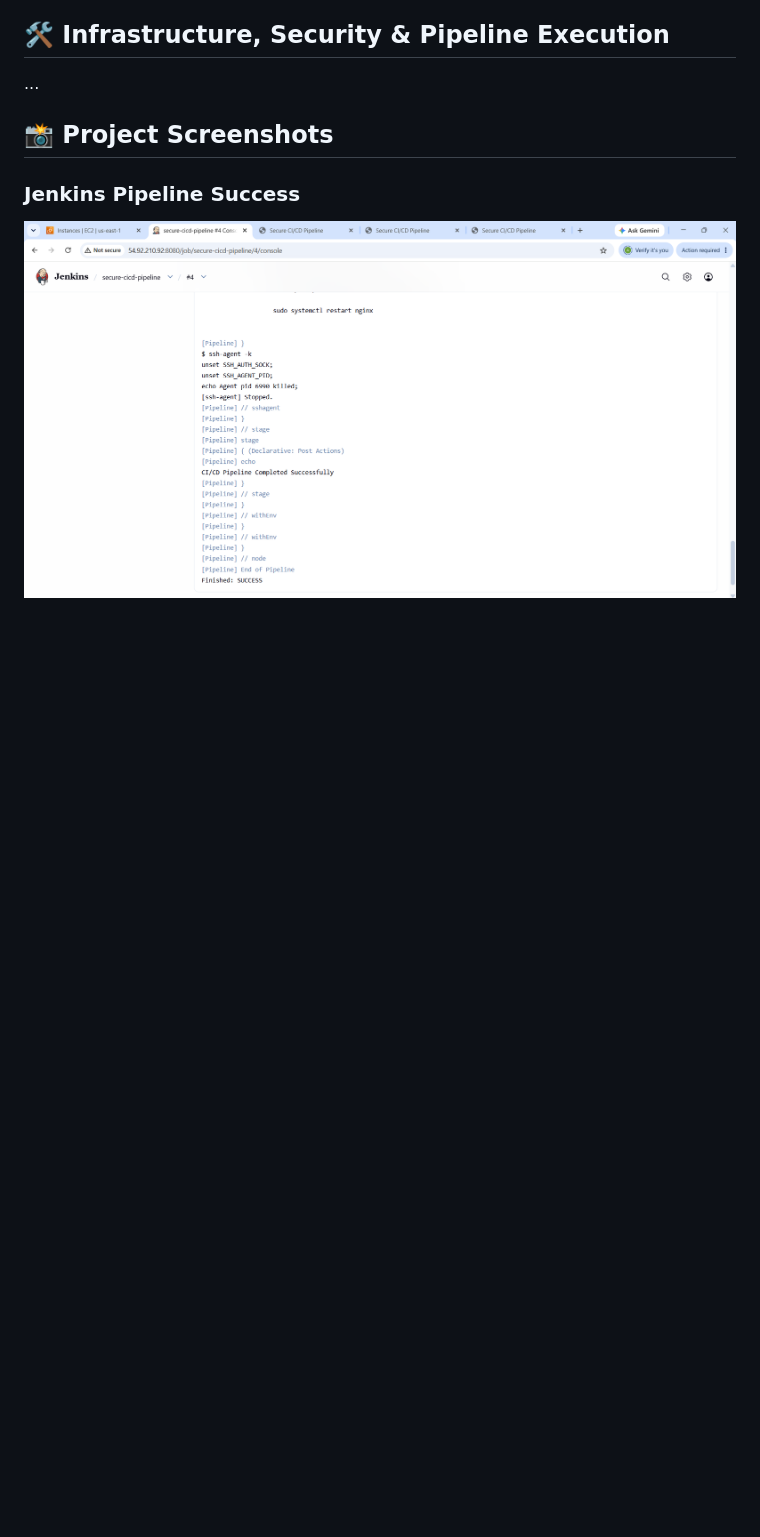
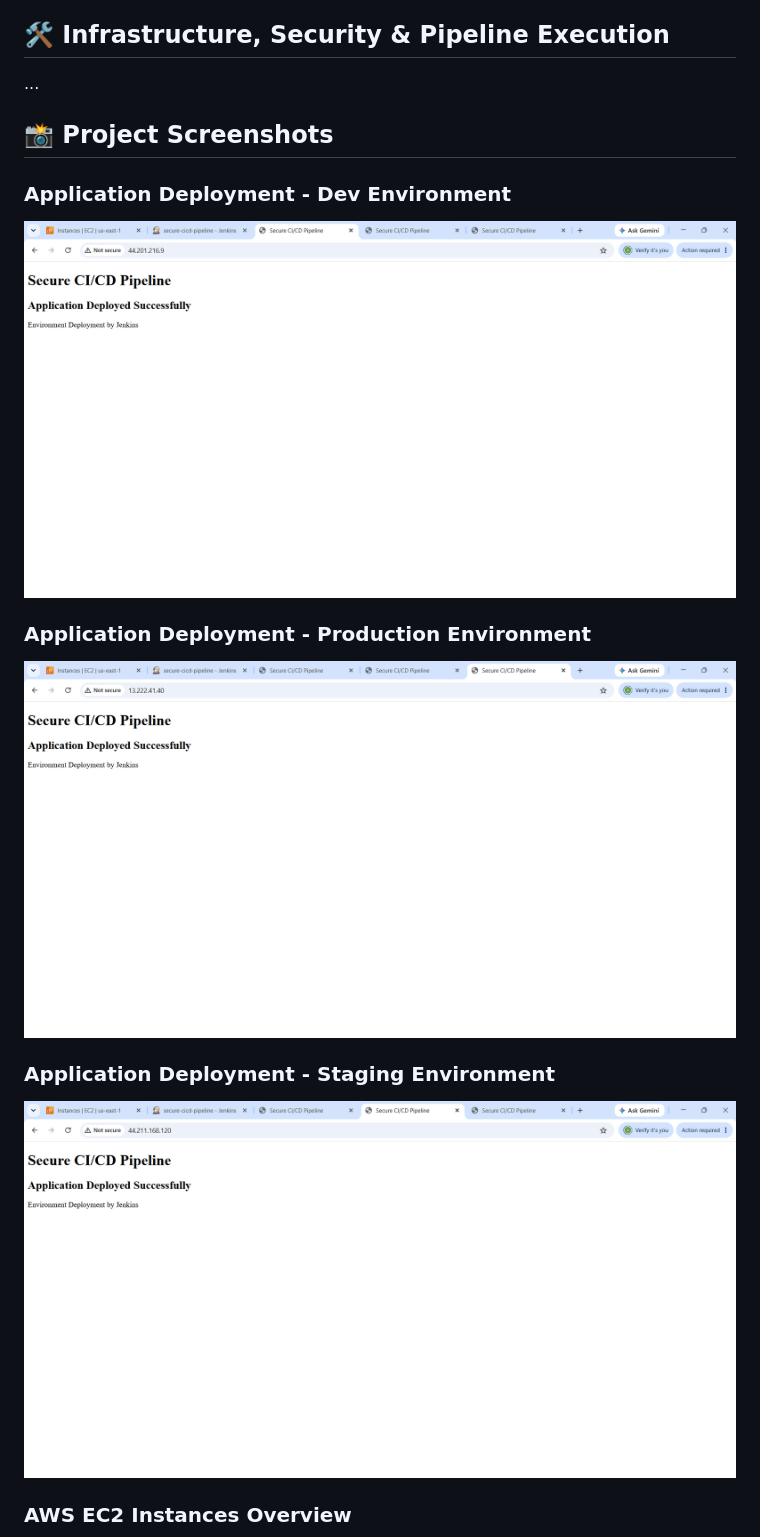
Before and after one commit to pratikshalavand98/secure-cicd-rbac-pipeline, a Markdown page: README.md, the part around one of its changes. GitHub-like rendering; blank space fills up the shorter version.

```diff
--- a/README.md
+++ b/README.md
@@ -730,5 +730,17 @@ The application was successfully deployed to the Production environment after Ad
 
 ## 📸 Project Screenshots
 
-### Jenkins Pipeline Success
-![Jenkins Pipeline Success](screenshots/jenkins-console-output-success.png)
+### Application Deployment - Dev Environment
+
+![Application Deployment Dev Environment](screenshots/app-deployment-dev-environment.png)
+
+### Application Deployment - Production Environment
+
+![Application Deployment Production Environment](screenshots/app-deployment-prod-environment.png)
+
+### Application Deployment - Staging Environment
+
+![Application Deployment Staging Environment](screenshots/app-deployment-staging-environment.png)
+
+### AWS EC2 Instances Overview
+
```
Also changed, not shown: other parts of README.md (+23 -33 lines).
